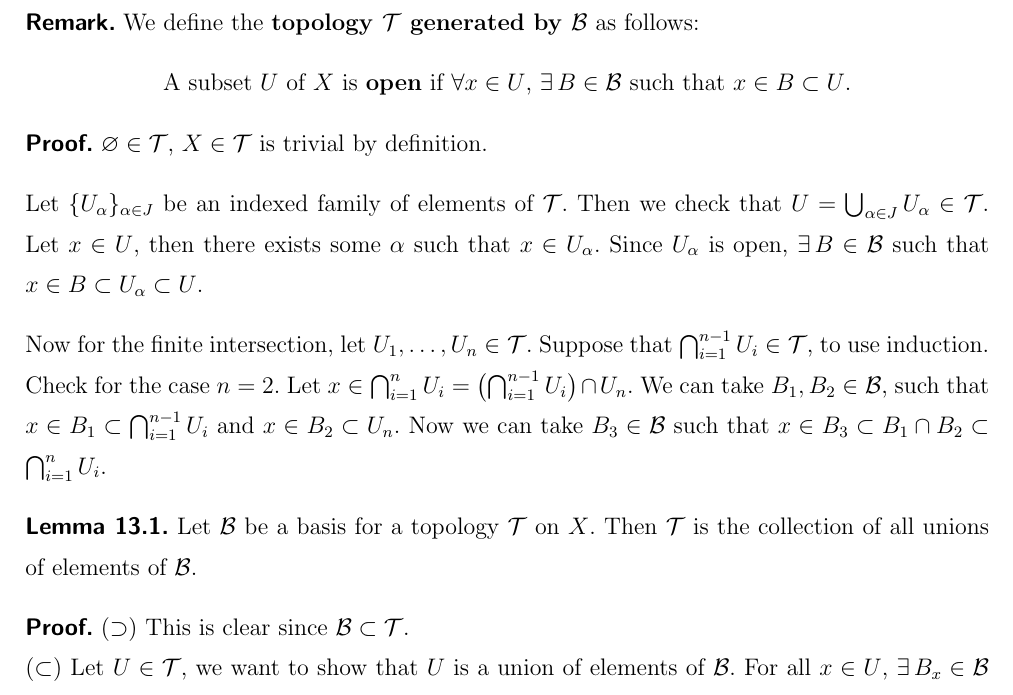
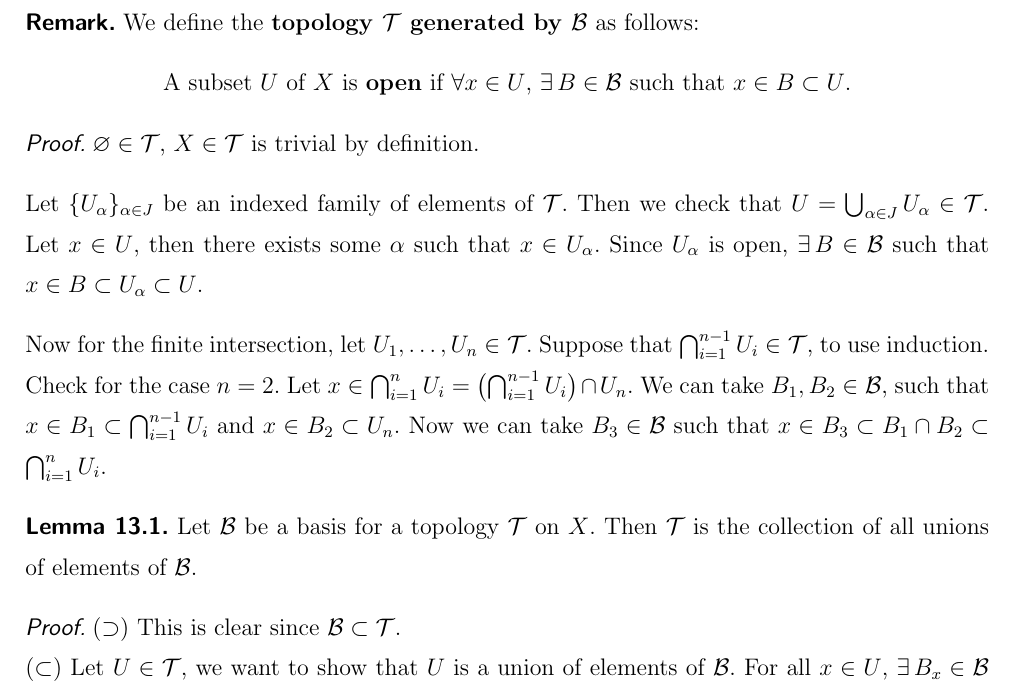
Before and after one commit to calofmijuck/intro-topology, a LaTeX document (topology1-notes.tex, which reads topology1-notes/macro.tex, topology1-notes/preamble.tex): part of page 5 of 5, cut so that both start at the same text. Compiled offline with pdfLaTeX.

Commit message:
feat: add commutative diagrams, use italic for proofs

```diff
--- a/topology1-notes/macro.tex
+++ b/topology1-notes/macro.tex
@@ -82,7 +82,7 @@
 
 \newcommand{\recall}{\textbf{\sffamily Recall.\;}}
 \newcommand{\rmk}{\textbf{\sffamily Remark.\;}}
-\newcommand{\pf}{\textbf{\sffamily Proof.\;}}
+\newcommand{\pf}{\textit{\sffamily Proof.\;}}
 \newcommand{\question}{\textbf{\sffamily Question.\;}}
 \newcommand{\notation}{\textbf{\sffamily Notation.\;}}
 
--- a/topology1-notes/preamble.tex
+++ b/topology1-notes/preamble.tex
@@ -51,6 +51,8 @@
 
 % Boxes
 \usepackage{tikz}
+\usepackage{tikz-cd}
+
 
 % Skips between paragraph
 \usepackage[parfill]{parskip}
```
